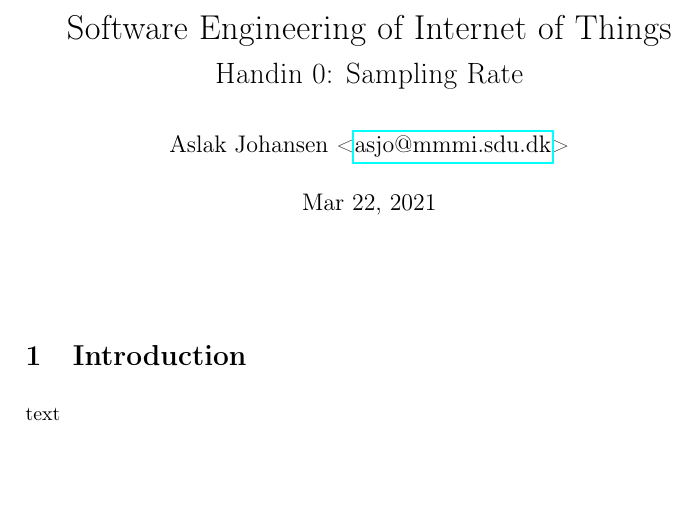
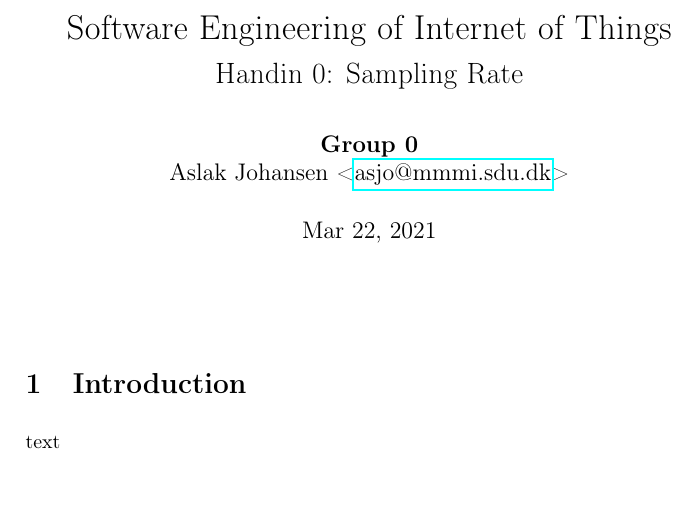
Before and after one commit to aslakjohansen/sdu-iot2021-handin0, a LaTeX document (doc/main.tex): part of the page, cut so that both start at the same text. Compiled offline with pdfLaTeX.

Commit message:
Made the group afficiation clear

```diff
--- a/doc/main.tex
+++ b/doc/main.tex
@@ -29,7 +29,10 @@
 \begin{document}
 
 \title{Software Engineering of Internet of Things\\\scalebox{.85}{Handin 0: Sampling Rate}}
-\author{Aslak Johansen <\href{mailto:asjo@mmmi.sdu.dk}{asjo@mmmi.sdu.dk}>}
+\author{
+    \textbf{Group 0} \\
+    Aslak Johansen <\href{mailto:asjo@mmmi.sdu.dk}{asjo@mmmi.sdu.dk}>
+}
 \date{Mar 22, 2021}
 \maketitle
 \vspace{5mm}
```
